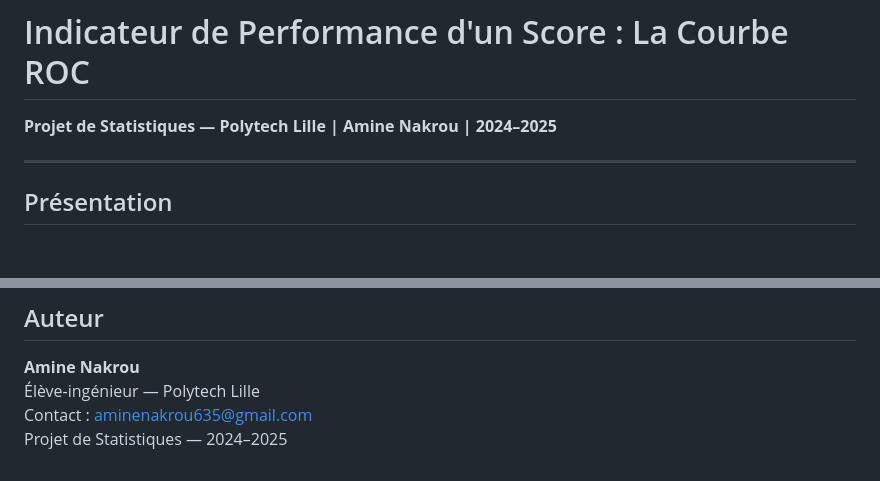
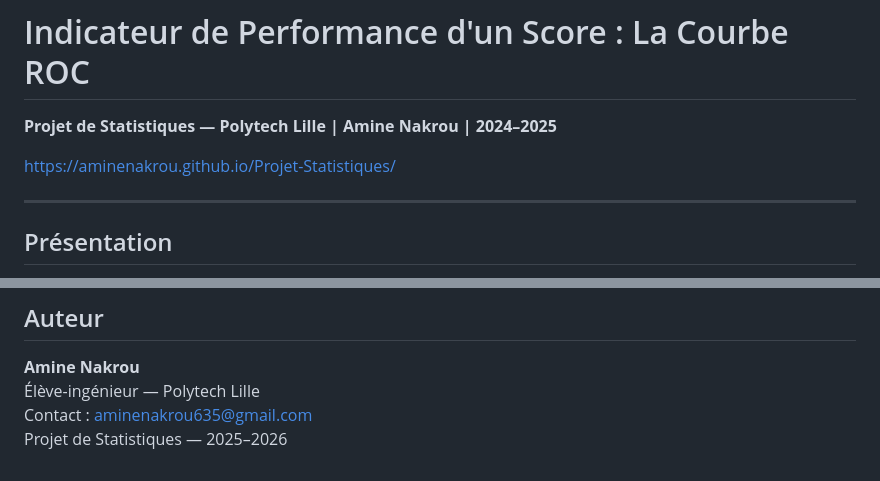
Before and after one commit to aminenakrou/Projet-Statistiques, a Markdown page: README.md, 2 parts joined by grey strips. Rendered like a GitHub page; blank space fills up the shorter version.

```diff
--- a/README.md
+++ b/README.md
@@ -1,6 +1,8 @@
 # Indicateur de Performance d'un Score : La Courbe ROC
 
 **Projet de Statistiques — Polytech Lille | Amine Nakrou | 2024–2025**
+
+https://aminenakrou.github.io/Projet-Statistiques/
 
 ---
 
@@ -161,4 +163,4 @@ Ou avec le bouton **Knit** dans RStudio. Fichier de données requis dans le mêm
 **Amine Nakrou**
 Élève-ingénieur — Polytech Lille
 Contact : aminenakrou635@gmail.com
-Projet de Statistiques — 2024–2025
+Projet de Statistiques — 2025–2026
```
